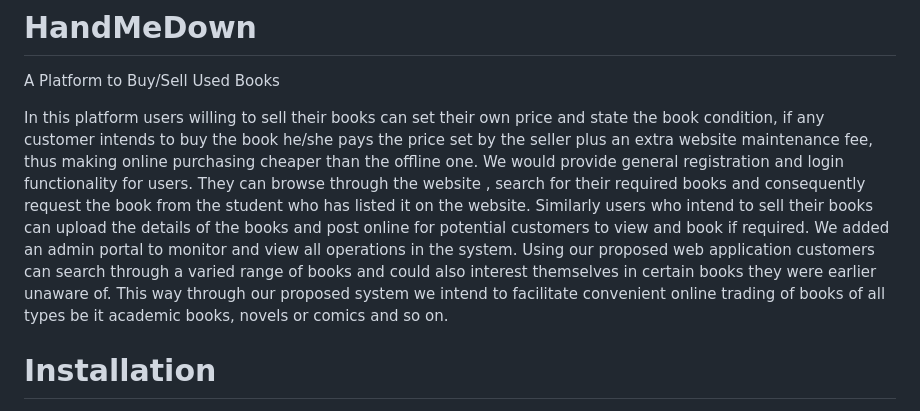
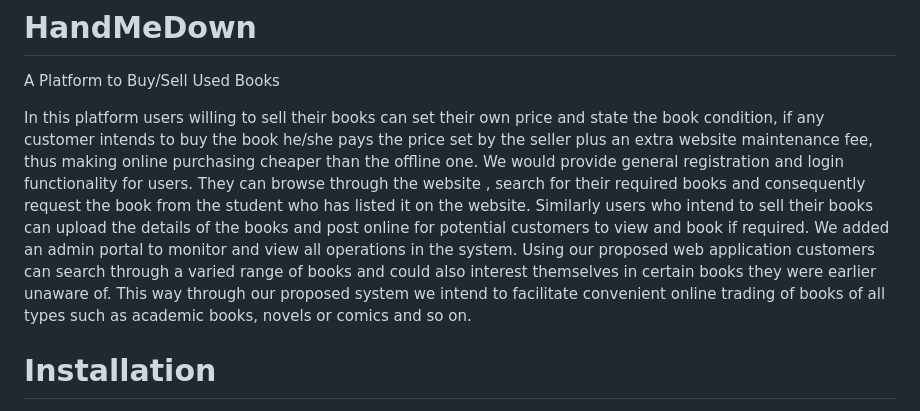
Before and after one commit to aditi28-2000/HandMeDown, a Markdown page: README.md, the part around the change. Rendered like a GitHub page.

```diff
--- a/README.md
+++ b/README.md
@@ -1,7 +1,7 @@
 # HandMeDown
 A Platform to Buy/Sell Used Books
 
-In this platform users willing to sell their books can set their own price and state the book condition, if any customer intends to buy the book he/she pays the price set by the seller plus an extra website maintenance fee, thus making online purchasing cheaper than the offline one. We would provide general registration and login functionality for users. They can browse through the website , search for their required books and consequently request the book from the student who has listed it on the website. Similarly users who intend to sell their books can upload the details of the books and post online for potential customers to view and book if required. We added an admin portal to monitor and view all operations in the system. Using our proposed web application customers can search through a varied range of books and could also interest themselves in certain books they were earlier unaware of. This way through our proposed system we intend to facilitate convenient online trading of books of all types be it academic books, novels or comics and so on.
+In this platform users willing to sell their books can set their own price and state the book condition, if any customer intends to buy the book he/she pays the price set by the seller plus an extra website maintenance fee, thus making online purchasing cheaper than the offline one. We would provide general registration and login functionality for users. They can browse through the website , search for their required books and consequently request the book from the student who has listed it on the website. Similarly users who intend to sell their books can upload the details of the books and post online for potential customers to view and book if required. We added an admin portal to monitor and view all operations in the system. Using our proposed web application customers can search through a varied range of books and could also interest themselves in certain books they were earlier unaware of. This way through our proposed system we intend to facilitate convenient online trading of books of all types such as academic books, novels or comics and so on.
 
 # Installation
 
```
